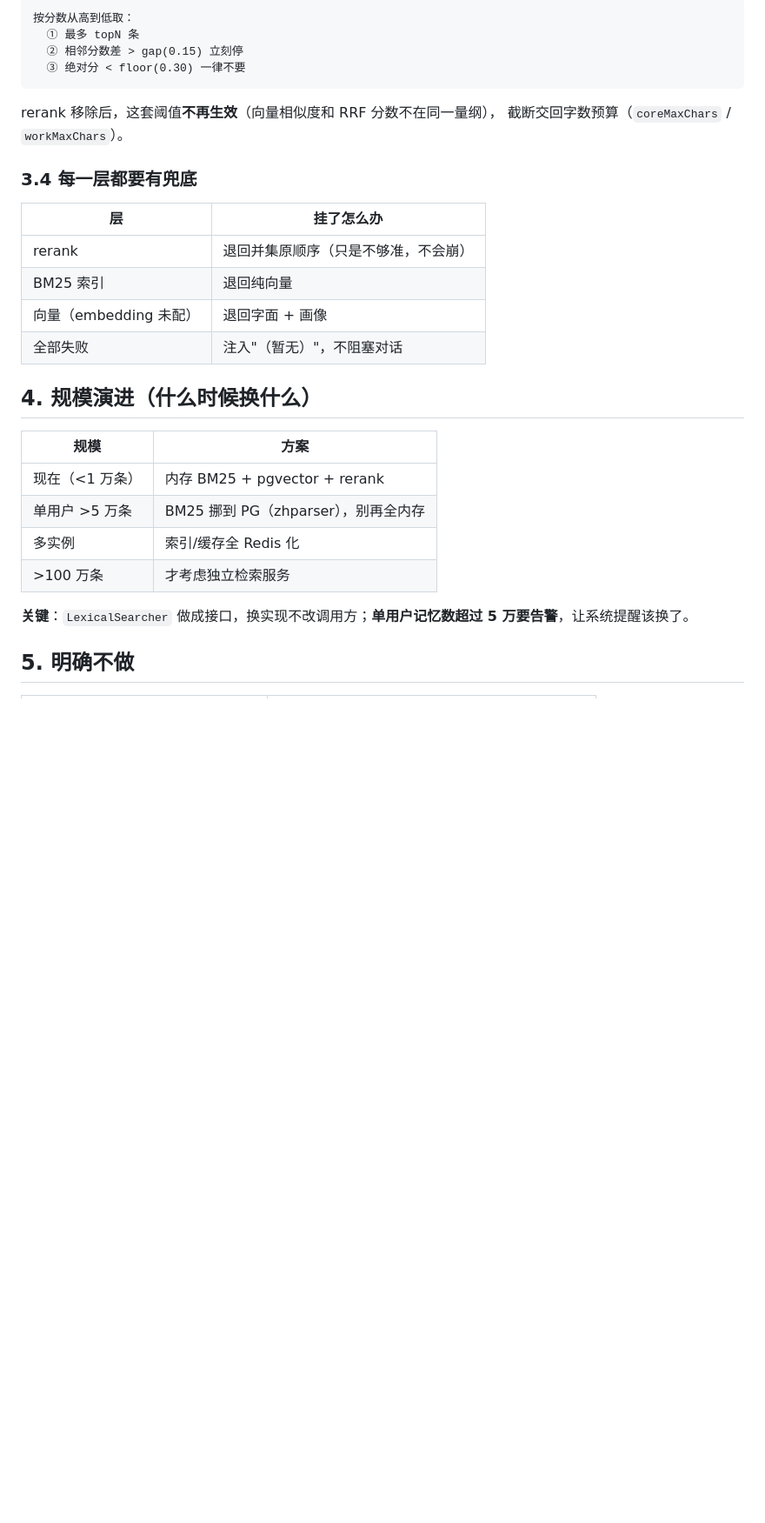
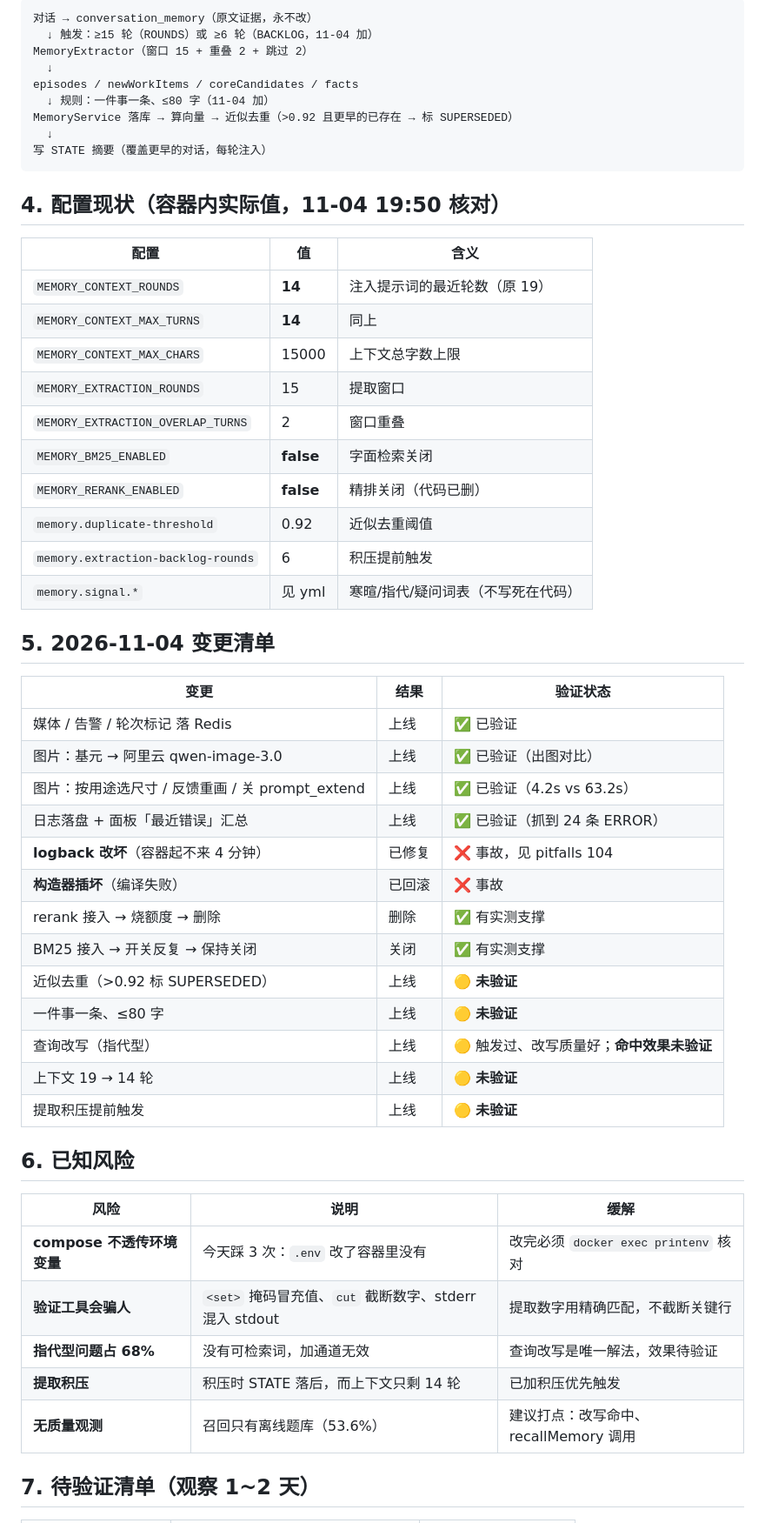
Before and after one commit to liche719/qq-agent, a Markdown page: docs/memory-architecture.md, the part around one of its changes. Shown at 87% size. Rendered like a GitHub page; blank space fills up the shorter version.

````diff
--- a/docs/memory-architecture.md
+++ b/docs/memory-architecture.md
@@ -74,33 +35,58 @@
 
 ```
-按分数从高到低取：
-  ① 最多 topN 条
-  ② 相邻分数差 > gap(0.15) 立刻停
-  ③ 绝对分 < floor(0.30) 一律不要
+对话 → conversation_memory（原文证据，永不改）
+  ↓ 触发：≥15 轮（ROUNDS）或 ≥6 轮（BACKLOG，11-04 加）
+MemoryExtractor（窗口 15 + 重叠 2 + 跳过 2）
+  ↓
+episodes / newWorkItems / coreCandidates / facts
+  ↓ 规则：一件事一条、≤80 字（11-04 加）
+MemoryService 落库 → 算向量 → 近似去重（>0.92 且更早的已存在 → 标 SUPERSEDED）
+  ↓
+写 STATE 摘要（覆盖更早的对话，每轮注入）
 ```
 
-rerank 移除后，这套阈值**不再生效**（向量相似度和 RRF 分数不在同一量纲），
-截断交回字数预算（`coreMaxChars` / `workMaxChars`）。
+## 4. 配置现状（容器内实际值，11-04 19:50 核对）
 
-### 3.4 每一层都要有兜底
+| 配置 | 值 | 含义 |
+|---|---|---|
+| `MEMORY_CONTEXT_ROUNDS` | **14** | 注入提示词的最近轮数（原 19） |
+| `MEMORY_CONTEXT_MAX_TURNS` | **14** | 同上 |
+| `MEMORY_CONTEXT_MAX_CHARS` | 15000 | 上下文总字数上限 |
+| `MEMORY_EXTRACTION_ROUNDS` | 15 | 提取窗口 |
+| `MEMORY_EXTRACTION_OVERLAP_TURNS` | 2 | 窗口重叠 |
+| `MEMORY_BM25_ENABLED` | **false** | 字面检索关闭 |
+| `MEMORY_RERANK_ENABLED` | **false** | 精排关闭（代码已删） |
+| `memory.duplicate-threshold` | 0.92 | 近似去重阈值 |
+| `memory.extraction-backlog-rounds` | 6 | 积压提前触发 |
+| `memory.signal.*` | 见 yml | 寒暄/指代/疑问词表（不写死在代码） |
 
-| 层 | 挂了怎么办 |
-|---|---|
-| rerank | 退回并集原顺序（只是不够准，不会崩） |
-| BM25 索引 | 退回纯向量 |
-| 向量（embedding 未配） | 退回字面 + 画像 |
-| 全部失败 | 注入"（暂无）"，不阻塞对话 |
+## 5. 2026-11-04 变更清单
 
-## 4. 规模演进（什么时候换什么）
+| 变更 | 结果 | 验证状态 |
+|---|---|---|
+| 媒体 / 告警 / 轮次标记 落 Redis | 上线 | ✅ 已验证 |
+| 图片：基元 → 阿里云 qwen-image-3.0 | 上线 | ✅ 已验证（出图对比） |
+| 图片：按用途选尺寸 / 反馈重画 / 关 prompt_extend | 上线 | ✅ 已验证（4.2s vs 63.2s） |
+| 日志落盘 + 面板「最近错误」汇总 | 上线 | ✅ 已验证（抓到 24 条 ERROR） |
+| **logback 改坏**（容器起不来 4 分钟） | 已修复 | ❌ 事故，见 pitfalls 104 |
+| **构造器插坏**（编译失败） | 已回滚 | ❌ 事故 |
+| rerank 接入 → 烧额度 → 删除 | 删除 | ✅ 有实测支撑 |
+| BM25 接入 → 开关反复 → 保持关闭 | 关闭 | ✅ 有实测支撑 |
+| 近似去重（>0.92 标 SUPERSEDED） | 上线 | 🟡 **未验证** |
+| 一件事一条、≤80 字 | 上线 | 🟡 **未验证** |
+| 查询改写（指代型） | 上线 | 🟡 触发过、改写质量好；**命中效果未验证** |
+| 上下文 19 → 14 轮 | 上线 | 🟡 **未验证** |
+| 提取积压提前触发 | 上线 | 🟡 **未验证** |
 
-| 规模 | 方案 |
-|---|---|
-| 现在（<1 万条） | 内存 BM25 + pgvector + rerank |
-| 单用户 >5 万条 | BM25 挪到 PG（zhparser），别再全内存 |
-| 多实例 | 索引/缓存全 Redis 化 |
-| >100 万条 | 才考虑独立检索服务 |
+## 6. 已知风险
 
-**关键**：`LexicalSearcher` 做成接口，换实现不改调用方；**单用户记忆数超过 5 万要告警**，让系统提醒该换了。
+| 风险 | 说明 | 缓解 |
+|---|---|---|
+| **compose 不透传环境变量** | 今天踩 3 次：`.env` 改了容器里没有 | 改完必须 `docker exec printenv` 核对 |
+| **验证工具会骗人** | `<set>` 掩码冒充值、`cut` 截断数字、stderr 混入 stdout | 提取数字用精确匹配，不截断关键行 |
+| **指代型问题占 68%** | 没有可检索词，加通道无效 | 查询改写是唯一解法，效果待验证 |
+| **提取积压** | 积压时 STATE 落后，而上下文只剩 14 轮 | 已加积压优先触发 |
+| **无质量观测** | 召回只有离线题库（53.6%） | 建议打点：改写命中、recallMemory 调用 |
 
-## 5. 明确不做
+## 7. 待验证清单（观察 1~2 天）
 
````
Also changed, not shown: other parts of docs/memory-architecture.md (+39 -101 lines).
